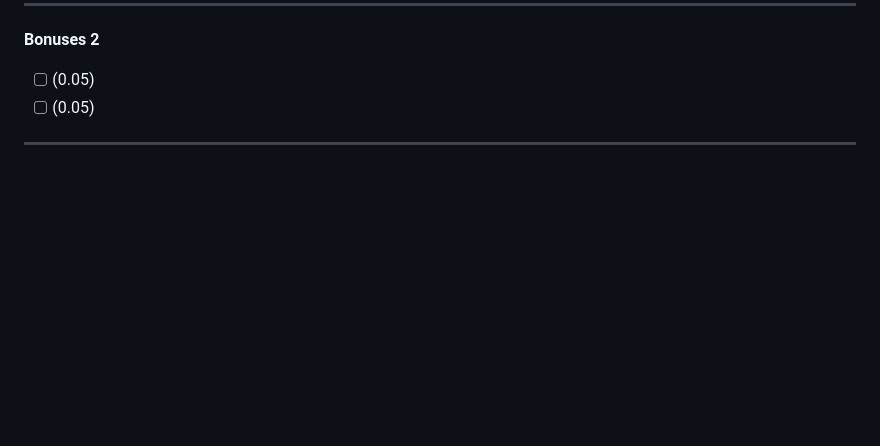
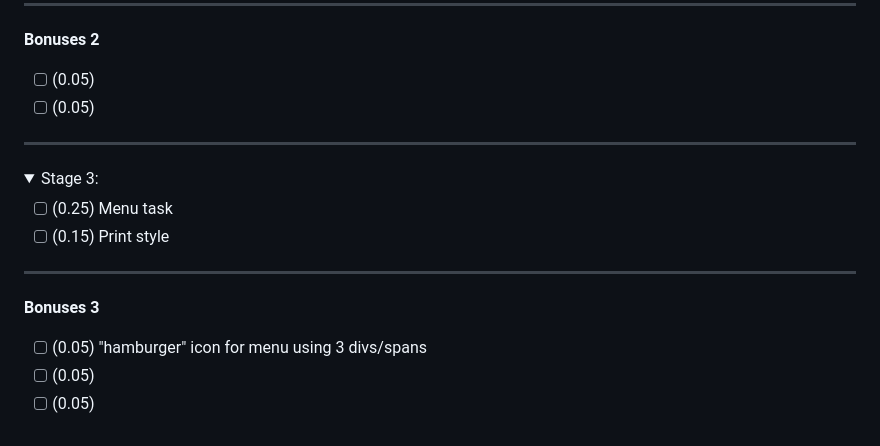
Before and after one commit to Ionut-Valeriu/TeaLab, a Markdown page: README.md, the part around the change printed below. Drawn GitHub-style; folded sections open; blank space fills up the shorter version.

```diff
--- a/README.md
+++ b/README.md
@@ -139,3 +139,17 @@ Stage 0:
 </details>
 
 ---
+
+<details>
+<summary>Stage 3:</summary>
+
+- [ ] (0.25) Menu task
+- [ ] (0.15) Print style
+
+---
+
+**Bonuses 3**
+- [ ] (0.05) "hamburger" icon for menu using 3 divs/spans
+- [ ] (0.05)
+- [ ] (0.05)
+
```
Also changed, not shown: other parts of README.md (+1 -0 lines).
